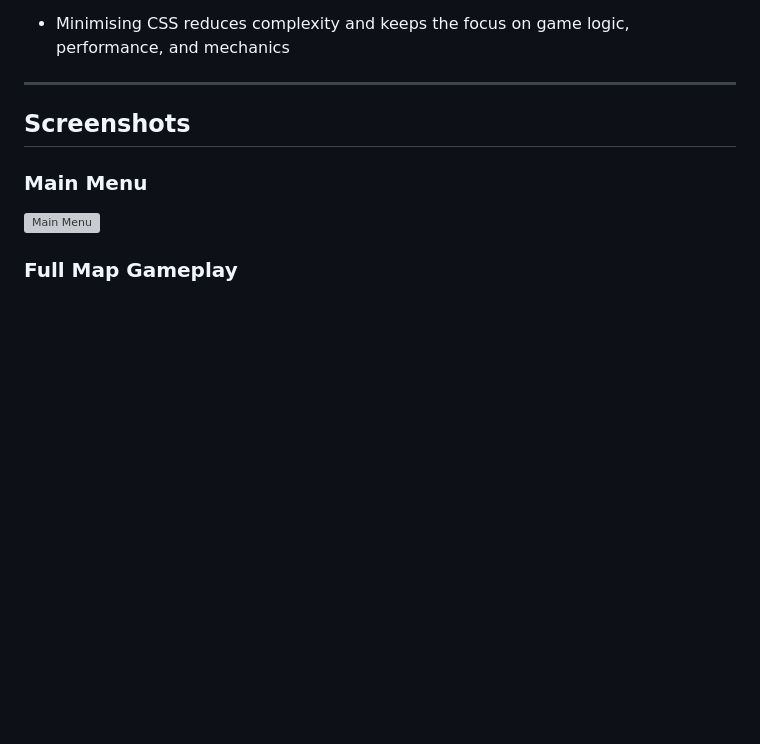
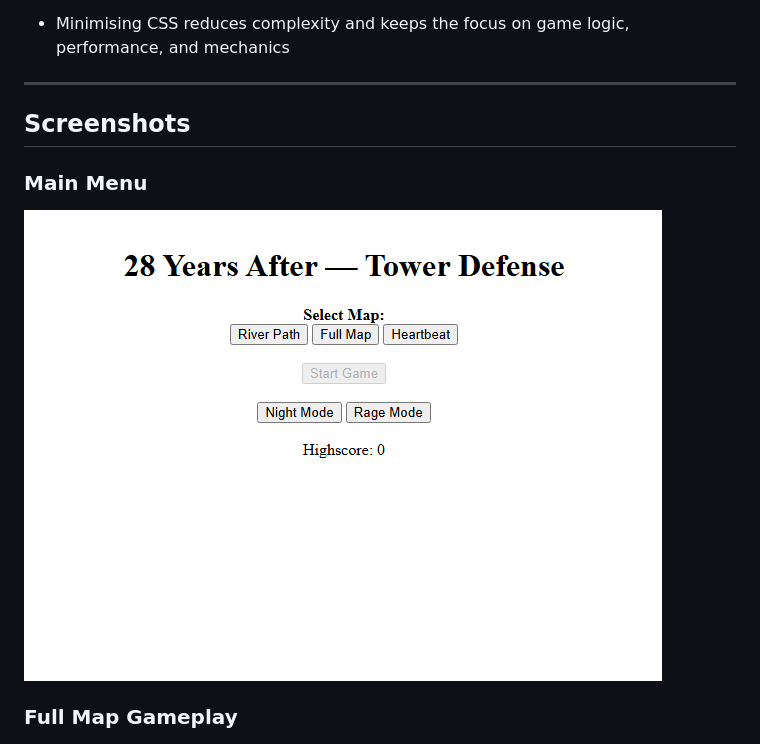
Before and after one commit to Wagadaddy/28-Years-After, a Markdown page: README.md, the part around the change. Drawn GitHub-style; blank space fills up the shorter version; grey boxes are pictures that could not be loaded.

Commit message:
Update Main Menu screenshot

```diff
--- a/README.md
+++ b/README.md
@@ -32,7 +32,7 @@ A single-page **tower defense game** built with **HTML and JavaScript**. Defend
 
 ### Main Menu
 
-![Main Menu](Mainmenu.png)
+![Main Menu](MainmenuDay.png)
 
 ### Full Map Gameplay
 
```
